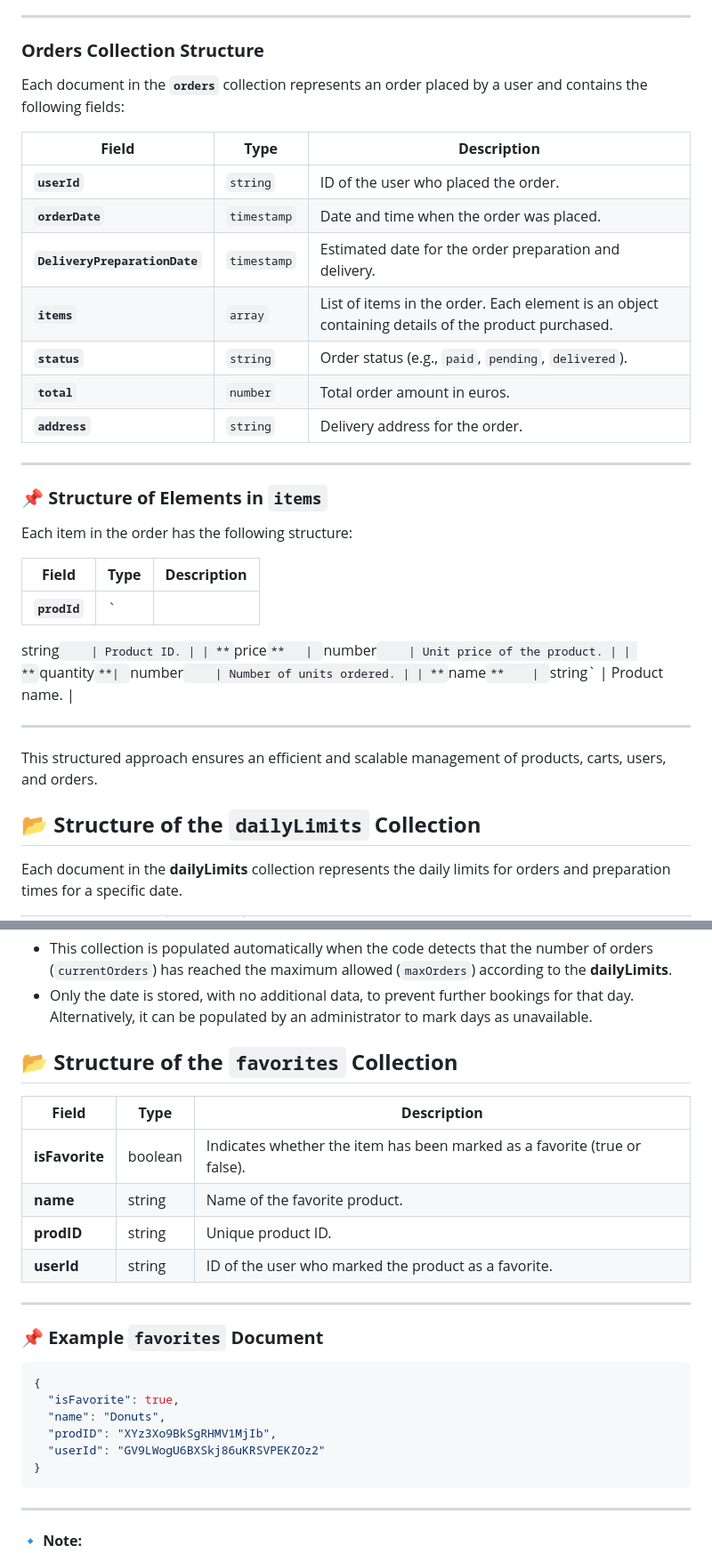
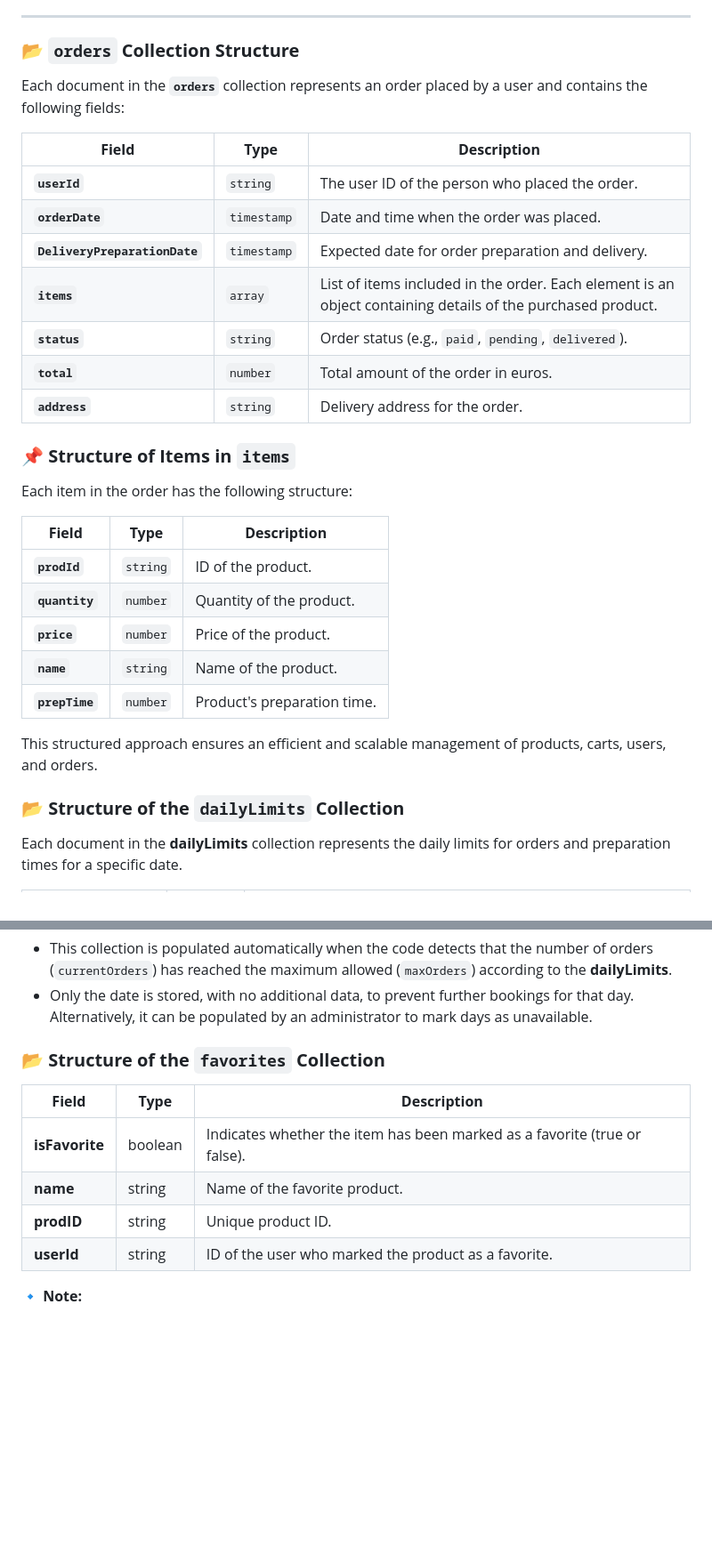
Before and after one commit to marcocastagna99/Marapp, a Markdown page: final_report.md, 2 parts joined by grey strips. Shown at 89% size. GitHub-like rendering; blank space fills up the shorter version.

Commit message:
final report detailed v2

````diff
--- a/final_report.md
+++ b/final_report.md
@@ -744,40 +744,36 @@ Each document in the **`users`** collection represents a user and contains the f
 
 ---
 
-### **Orders Collection Structure**
+
+### 📂 **`orders` Collection Structure**
 
 Each document in the **`orders`** collection represents an order placed by a user and contains the following fields:
 
 | **Field**                     | **Type**      | **Description** |
-|--------------------------------|--------------|----------------|
-| **`userId`**                  | `string`     | ID of the user who placed the order. |
+|--------------------------------|--------------|-----------------|
+| **`userId`**                  | `string`     | The user ID of the person who placed the order. |
 | **`orderDate`**               | `timestamp`  | Date and time when the order was placed. |
-| **`DeliveryPreparationDate`**  | `timestamp`  | Estimated date for the order preparation and delivery. |
-| **`items`**                    | `array`      | List of items in the order. Each element is an object containing details of the product purchased. |
+| **`DeliveryPreparationDate`**  | `timestamp`  | Expected date for order preparation and delivery. |
+| **`items`**                    | `array`      | List of items included in the order. Each element is an object containing details of the purchased product. |
 | **`status`**                   | `string`     | Order status (e.g., `paid`, `pending`, `delivered`). |
-| **`total`**                    | `number`     | Total order amount in euros. |
+| **`total`**                    | `number`     | Total amount of the order in euros. |
 | **`address`**                  | `string`     | Delivery address for the order. |
 
----
 
-### 📌 **Structure of Elements in `items`**
+### 📌 **Structure of Items in `items`**
 Each item in the order has the following structure:
 
 | **Field**      | **Type**    | **Description** |
-|---------------|------------|----------------|
-| **`prodId`**  | `
-
-string`    | Product ID. |
-| **`price`**   | `number`    | Unit price of the product. |
-| **`quantity`**| `number`    | Number of units ordered. |
-| **`name`**    | `string`    | Product name. |
-
-
-
----
+|--------------|------------|-----------------|
+| **`prodId`**   | `string`  | ID of the product. |
+| **`quantity`** | `number`  | Quantity of the product. |
+| **`price`**    | `number`  | Price of the product. |
+| **`name`**     | `string`  | Name of the product. |
+| **`prepTime`** | `number`  | Product's preparation time. |
 
 This structured approach ensures an efficient and scalable management of products, carts, users, and orders.
-## 📂 **Structure of the `dailyLimits` Collection**
+
+### 📂 **Structure of the `dailyLimits` Collection**
 
 Each document in the **dailyLimits** collection represents the daily limits for orders and preparation times for a specific date.
 
@@ -843,7 +839,7 @@ The **notAvailable** collection contains the dates when daily limits (e.g., maxi
 - Only the date is stored, with no additional data, to prevent further bookings for that day. Alternatively, it can be populated by an administrator to mark days as unavailable.
 
 
-## 📂 **Structure of the `favorites` Collection**
+### 📂 **Structure of the `favorites` Collection**
 
 | **Field**    | **Type**   | **Description** |
 |--------------|------------|-----------------|
@@ -852,19 +848,6 @@ The **notAvailable** collection contains the dates when daily limits (e.g., maxi
 | **prodID**      | string   | Unique product ID. |
 | **userId**      | string   | ID of the user who marked the product as a favorite. |
 
----
-
-### 📌 **Example `favorites` Document**
-```json
-{
-  "isFavorite": true,
-  "name": "Donuts",
-  "prodID": "XYz3Xo9BkSgRHMV1MjIb",
-  "userId": "GV9LWogU6BXSkj86uKRSVPEKZOz2"
-}
-```
-
----
 
 🔹 **Note:**
 - The **favorites** collection is used to store products that a user has marked as favorites, associating a product with a specific user via **userId**.
````
Also changed, not shown: other parts of final_report.md (+16 -6 lines).
